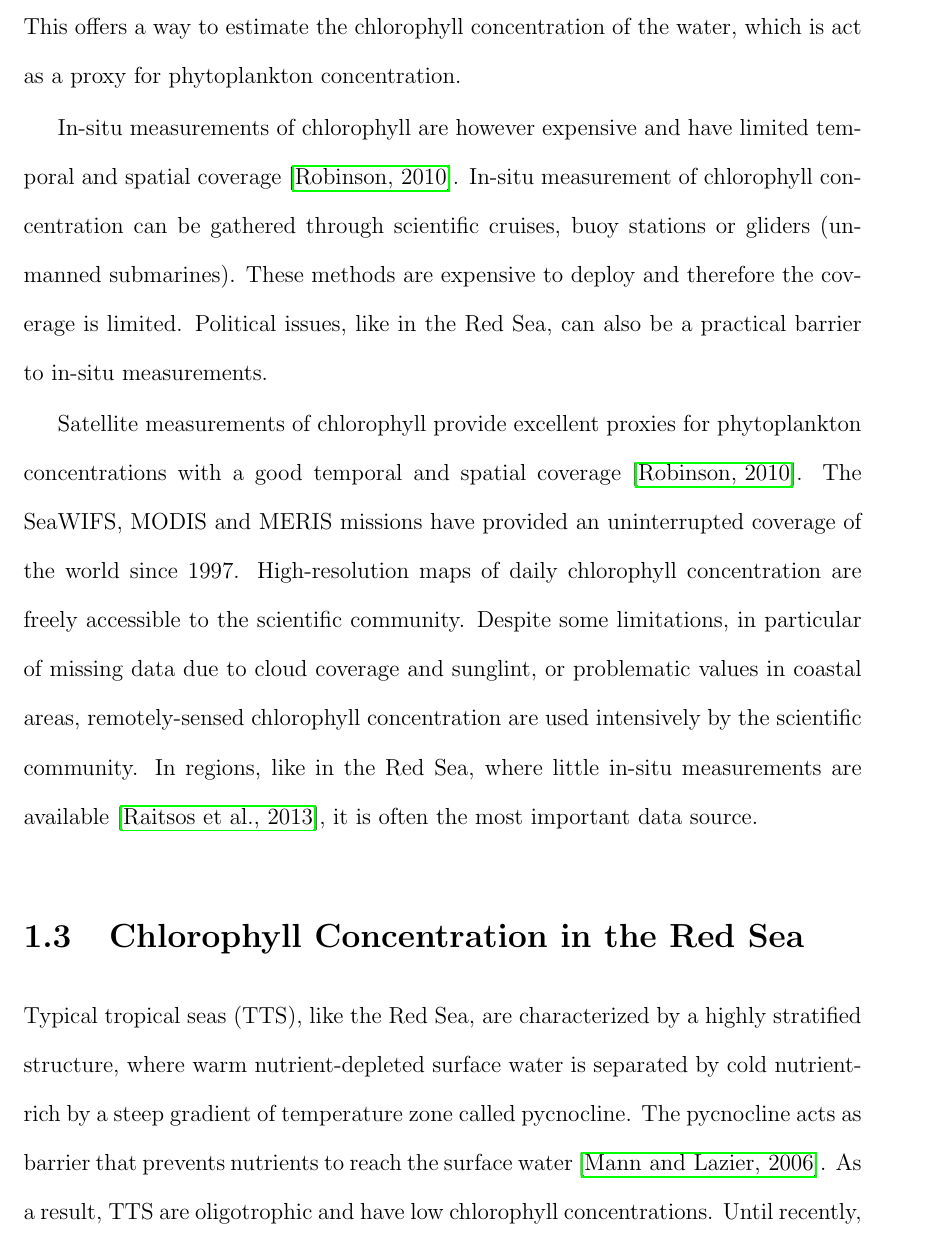
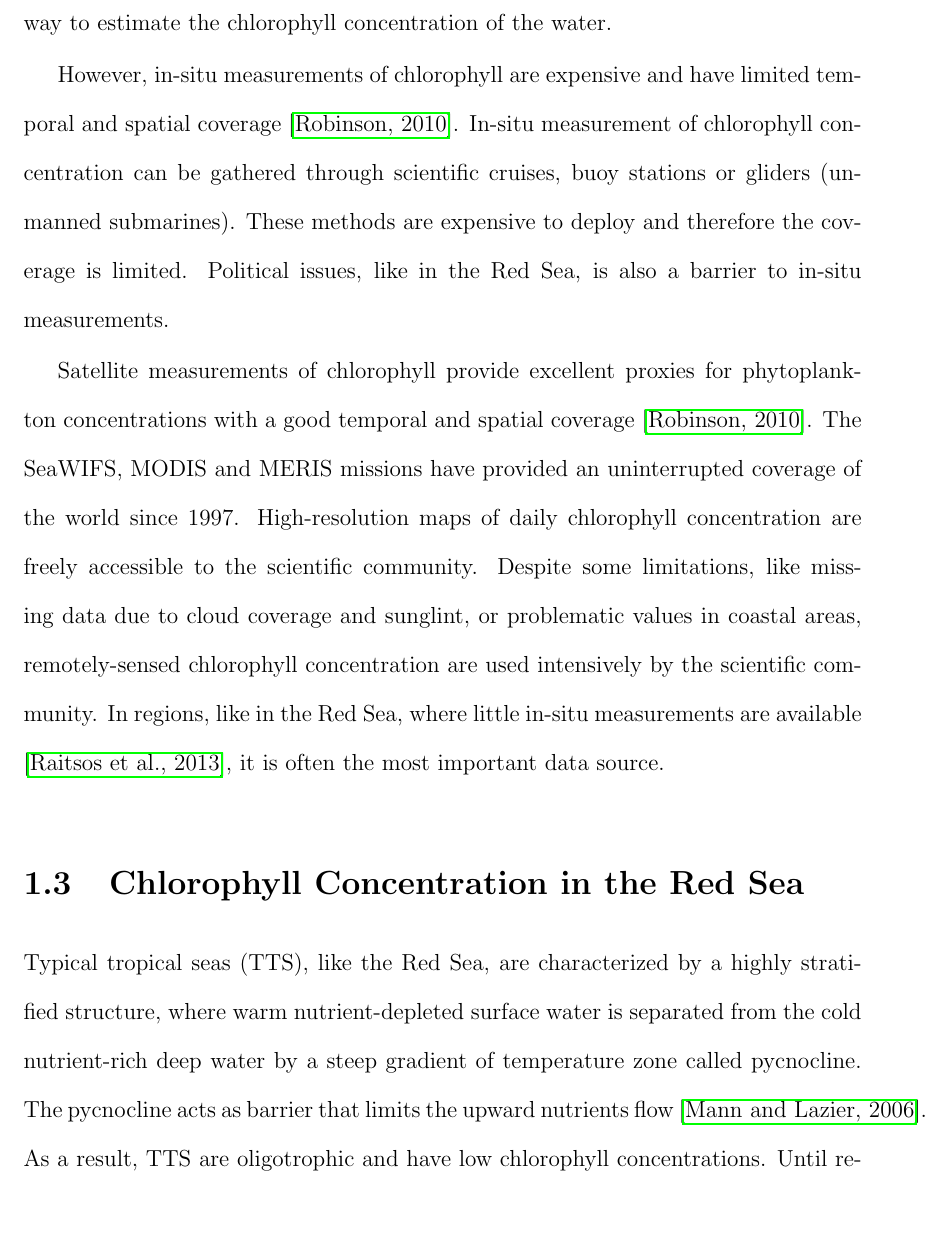
Before and after one commit to dreanod/redseachl, a LaTeX thesis (results/proposal/Thesis.tex, which reads results/proposal/Motivation.tex): part of page 15 of 55, cut so that both start at the same text, the shorter picture padded with empty space. Compiled offline with pdfLaTeX.

Commit message:
corrected typos

```diff
--- a/results/proposal/Motivation.tex
+++ b/results/proposal/Motivation.tex
@@ -12,15 +12,15 @@ Phytoplankton also plays the role of a biological CO2 pump and strongly impact t
 
 \section{Measuring Chlorophyll Concentration}
 
-Chlorophyll is a molecule present in algae, phytoplankton and plants that is critical for photosynthesis. Phytoplankton is a poor absorber of green light, and is responsible for the coloration of plants. When phytoplankton are present in high concentrations the water also takes a detectable green coloration (it can also take a red or blue coloration depending on the type of phytoplankton dominating) \cite{Robinson2010}. This offers a way to estimate the chlorophyll concentration of the water, which is act as a proxy for phytoplankton concentration.
+Chlorophyll is a molecule present in algae, phytoplankton and plants that is critical for photosynthesis. Chlorophyll is a poor absorber of green light, and is responsible for the coloration of plants. When phytoplankton are present in high concentrations, the water also takes a detectable green coloration (it can also take a red or blue coloration depending on the type of phytoplankton dominating) \cite{Robinson2010}. This offers a way to estimate the chlorophyll concentration of the water.
 
-In-situ measurements of chlorophyll are however expensive and have limited temporal and spatial coverage \cite{Robinson2010}. In-situ measurement of chlorophyll concentration can be gathered through scientific cruises, buoy stations or gliders (unmanned submarines). These methods are expensive to deploy and therefore the coverage is limited. Political issues, like in the Red Sea, can also be a practical barrier to in-situ measurements.
+However, in-situ measurements of chlorophyll are expensive and have limited temporal and spatial coverage \cite{Robinson2010}. In-situ measurement of chlorophyll concentration can be gathered through scientific cruises, buoy stations or gliders (unmanned submarines). These methods are expensive to deploy and therefore the coverage is limited. Political issues, like in the Red Sea, is also a barrier to in-situ measurements.
 
-Satellite measurements of chlorophyll provide excellent proxies for phytoplankton concentrations with a good temporal and spatial coverage \cite{Robinson2010}. The SeaWIFS, MODIS and MERIS missions have provided an uninterrupted coverage of the world since 1997. High-resolution maps of daily chlorophyll concentration are freely accessible to the scientific community. Despite some limitations, in particular of missing data due to cloud coverage and sunglint, or problematic values in coastal areas, remotely-sensed chlorophyll concentration are used intensively by the scientific community. In regions, like in the Red Sea, where little in-situ measurements are available \cite{Raitsos2013}, it is often the most important data source.
+Satellite measurements of chlorophyll provide excellent proxies for phytoplankton concentrations with a good temporal and spatial coverage \cite{Robinson2010}. The SeaWIFS, MODIS and MERIS missions have provided an uninterrupted coverage of the world since 1997. High-resolution maps of daily chlorophyll concentration are freely accessible to the scientific community. Despite some limitations, like missing data due to cloud coverage and sunglint, or problematic values in coastal areas, remotely-sensed chlorophyll concentration are used intensively by the scientific community. In regions, like in the Red Sea, where little in-situ measurements are available \cite{Raitsos2013}, it is often the most important data source.
 
 \section{Chlorophyll Concentration in the Red Sea}
 
-Typical tropical seas (TTS), like the Red Sea, are characterized by a highly stratified structure, where warm nutrient-depleted surface water is separated by cold nutrient-rich by a steep gradient of temperature zone called pycnocline. The pycnocline acts as barrier that prevents nutrients to reach the surface water \cite{Mann2006}. As a result, TTS are oligotrophic and have low chlorophyll concentrations. Until recently, marine biologists have thought that tropical and subtropical seas have therefore a very low productivity. However, recent investigations have contested this idea and shown that different upwelling mechanisms exist that bring new nutrients to the surface water \cite{Mann2006}.
+Typical tropical seas (TTS), like the Red Sea, are characterized by a highly stratified structure, where warm nutrient-depleted surface water is separated from the cold nutrient-rich deep water by a steep gradient of temperature zone called pycnocline. The pycnocline acts as barrier that limits the upward nutrients flow \cite{Mann2006}. As a result, TTS are oligotrophic and have low chlorophyll concentrations. Until recently, marine biologists have thought that tropical and subtropical seas have therefore a very low productivity. However, recent investigations have contested this idea and shown that different upwelling mechanisms exist that bring new nutrients to the surface water \cite{Mann2006}.
 
 Despite being an oligotrophic and challenging environments for marine life, the Red Sea presents a surprisingly rich and diverse ecosystem \cite{Raitsos2011}, and an very developed coral reef system \cite{Racault}. The source of nutrient for sustaining such a developed ecosystem is not well understood yet, but the interaction with the open sea through the mesoscale eddies is believed to play an important role \cite{Raitsos2013}.
 
```
Also changed, not shown: results/proposal/Thesis.pdf, results/proposal/Motivation.tex (14 more changed lines).
